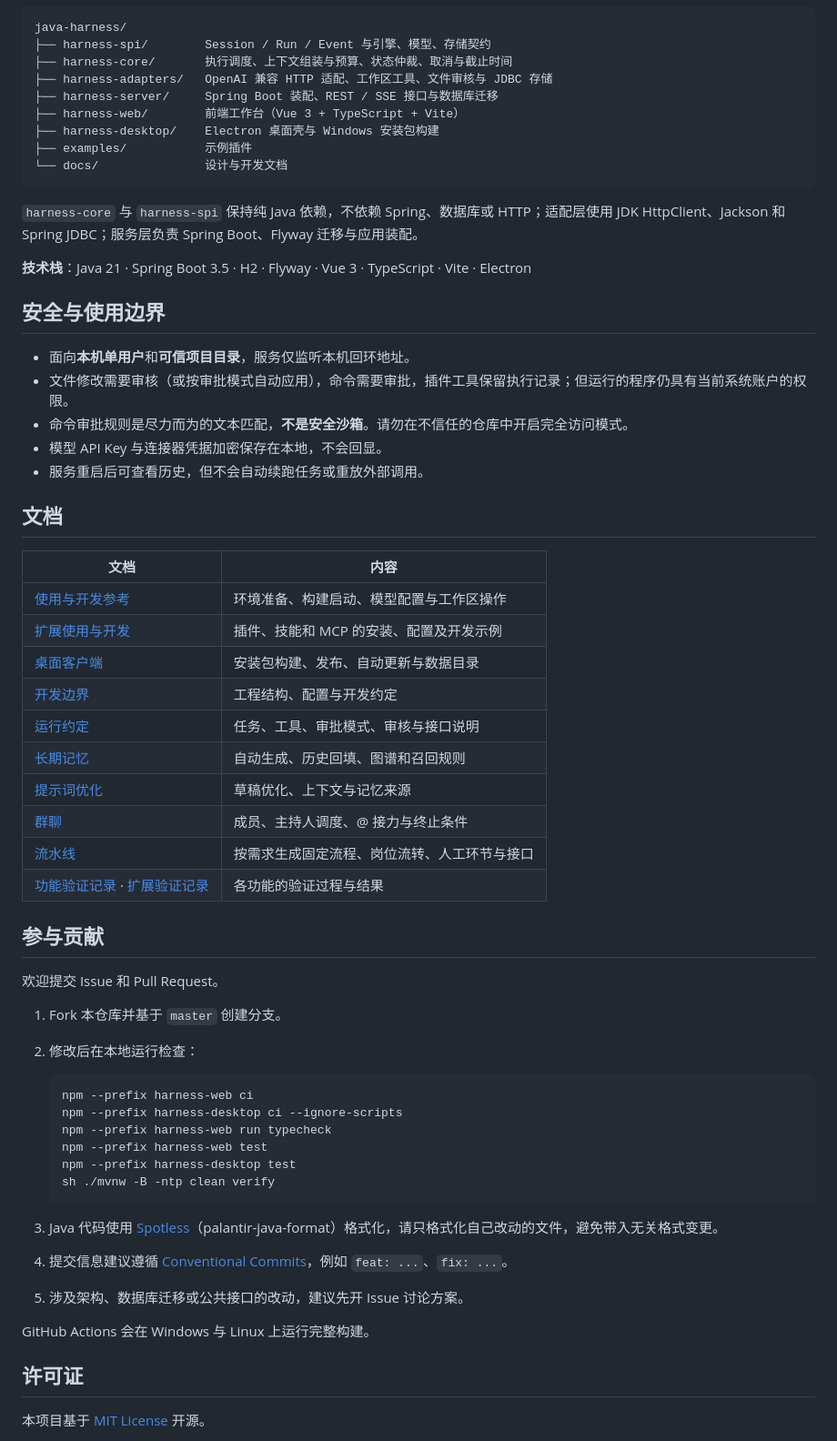
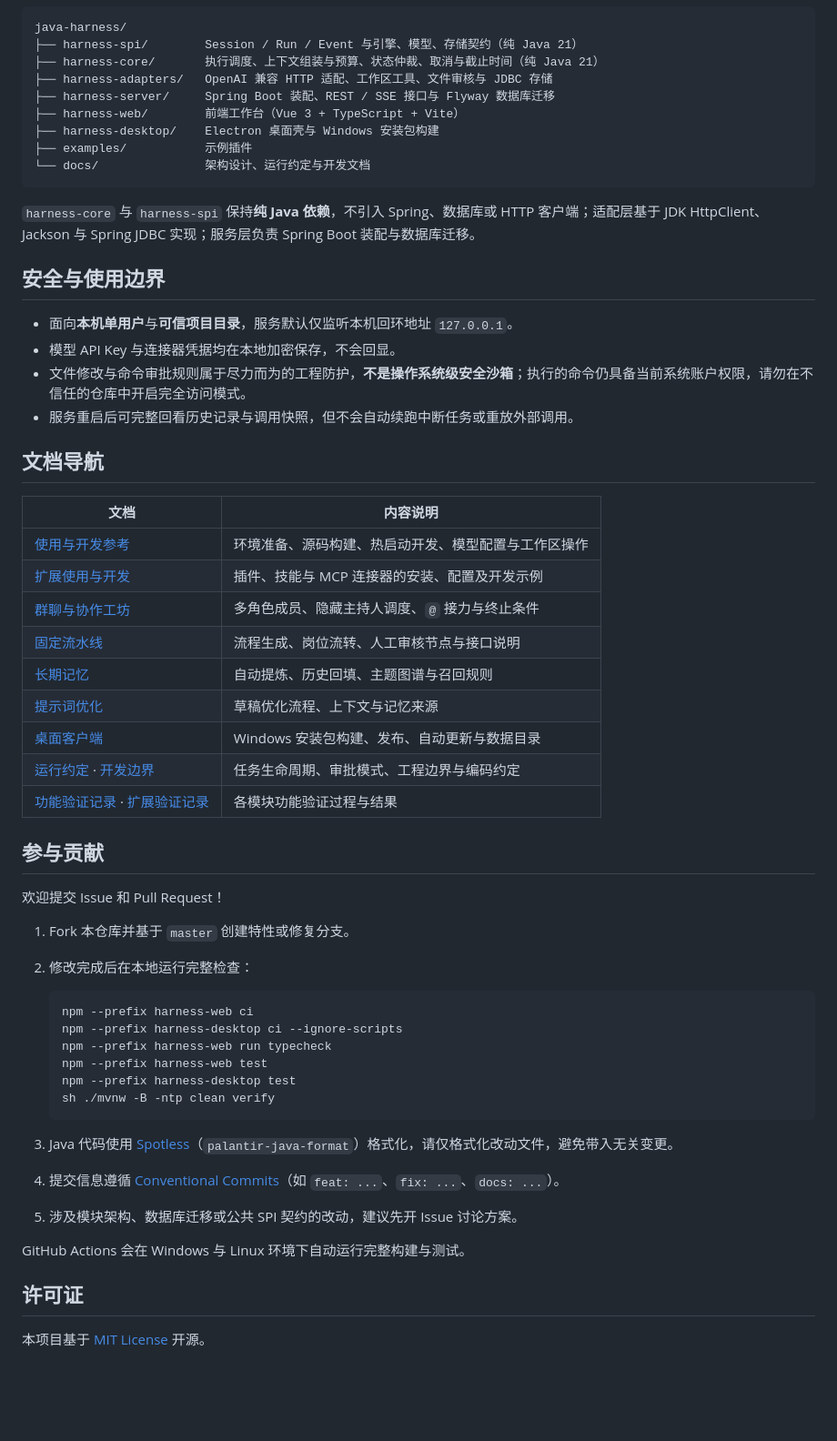
Before and after one commit to song782360037/java-harness, a Markdown page: README.md, the part around one of its changes. Shown at 91% size. Rendered like a GitHub page; blank space fills up the shorter version.

````diff
--- a/README.md
+++ b/README.md
@@ -119,49 +182,45 @@ java -jar harness-server/target/harness-server-0.2.2.jar
 
 ```text
 java-harness/
-├── harness-spi/        Session / Run / Event 与引擎、模型、存储契约
-├── harness-core/       执行调度、上下文组装与预算、状态仲裁、取消与截止时间
+├── harness-spi/        Session / Run / Event 与引擎、模型、存储契约（纯 Java 21）
+├── harness-core/       执行调度、上下文组装与预算、状态仲裁、取消与截止时间（纯 Java 21）
 ├── harness-adapters/   OpenAI 兼容 HTTP 适配、工作区工具、文件审核与 JDBC 存储
-├── harness-server/     Spring Boot 装配、REST / SSE 接口与数据库迁移
+├── harness-server/     Spring Boot 装配、REST / SSE 接口与 Flyway 数据库迁移
 ├── harness-web/        前端工作台（Vue 3 + TypeScript + Vite）
 ├── harness-desktop/    Electron 桌面壳与 Windows 安装包构建
 ├── examples/           示例插件
-└── docs/               设计与开发文档
+└── docs/               架构设计、运行约定与开发文档
 ```
 
-`harness-core` 与 `harness-spi` 保持纯 Java 依赖，不依赖 Spring、数据库或 HTTP；适配层使用 JDK HttpClient、Jackson 和 Spring JDBC；服务层负责 Spring Boot、Flyway 迁移与应用装配。
-
-**技术栈**：Java 21 · Spring Boot 3.5 · H2 · Flyway · Vue 3 · TypeScript · Vite · Electron
+`harness-core` 与 `harness-spi` 保持**纯 Java 依赖**，不引入 Spring、数据库或 HTTP 客户端；适配层基于 JDK HttpClient、Jackson 与 Spring JDBC 实现；服务层负责 Spring Boot 装配与数据库迁移。
 
 ## 安全与使用边界
 
-- 面向**本机单用户**和**可信项目目录**，服务仅监听本机回环地址。
-- 文件修改需要审核（或按审批模式自动应用），命令需要审批，插件工具保留执行记录；但运行的程序仍具有当前系统账户的权限。
-- 命令审批规则是尽力而为的文本匹配，**不是安全沙箱**。请勿在不信任的仓库中开启完全访问模式。
-- 模型 API Key 与连接器凭据加密保存在本地，不会回显。
-- 服务重启后可查看历史，但不会自动续跑任务或重放外部调用。
+- 面向**本机单用户**与**可信项目目录**，服务默认仅监听本机回环地址 `127.0.0.1`。
+- 模型 API Key 与连接器凭据均在本地加密保存，不会回显。
+- 文件修改与命令审批规则属于尽力而为的工程防护，**不是操作系统级安全沙箱**；执行的命令仍具备当前系统账户权限，请勿在不信任的仓库中开启完全访问模式。
+- 服务重启后可完整回看历史记录与调用快照，但不会自动续跑中断任务或重放外部调用。
 
-## 文档
+## 文档导航
 
-| 文档 | 内容 |
+| 文档 | 内容说明 |
 | --- | --- |
-| [使用与开发参考](docs/usage-and-development.md) | 环境准备、构建启动、模型配置与工作区操作 |
-| [扩展使用与开发](docs/plugins.md) | 插件、技能和 MCP 的安装、配置及开发示例 |
-| [桌面客户端](docs/desktop.md) | 安装包构建、发布、自动更新与数据目录 |
-| [开发边界](docs/development.md) | 工程结构、配置与开发约定 |
-| [运行约定](docs/runtime.md) | 任务、工具、审批模式、审核与接口说明 |
-| [长期记忆](docs/memory.md) | 自动生成、历史回填、图谱和召回规则 |
-| [提示词优化](docs/prompt-optimization.md) | 草稿优化、上下文与记忆来源 |
-| [群聊](docs/group-chat.md) | 成员、主持人调度、@ 接力与终止条件 |
-| [流水线](docs/flows.md) | 按需求生成固定流程、岗位流转、人工环节与接口 |
-| [功能验证记录](docs/verification.md) · [扩展验证记录](docs/plugin-validation.md) | 各功能的验证过程与结果 |
+| [使用与开发参考](docs/usage-and-development.md) | 环境准备、源码构建、热启动开发、模型配置与工作区操作 |
+| [扩展使用与开发](docs/plugins.md) | 插件、技能与 MCP 连接器的安装、配置及开发示例 |
+| [群聊与协作工坊](docs/group-chat.md) | 多角色成员、隐藏主持人调度、`@` 接力与终止条件 |
+| [固定流水线](docs/flows.md) | 流程生成、岗位流转、人工审核节点与接口说明 |
+| [长期记忆](docs/memory.md) | 自动提炼、历史回填、主题图谱与召回规则 |
+| [提示词优化](docs/prompt-optimization.md) | 草稿优化流程、上下文与记忆来源 |
+| [桌面客户端](docs/desktop.md) | Windows 安装包构建、发布、自动更新与数据目录 |
+| [运行约定](docs/runtime.md) · [开发边界](docs/development.md) | 任务生命周期、审批模式、工程边界与编码约定 |
+| [功能验证记录](docs/verification.md) · [扩展验证记录](docs/plugin-validation.md) | 各模块功能验证过程与结果 |
 
 ## 参与贡献
 
-欢迎提交 Issue 和 Pull Request。
+欢迎提交 Issue 和 Pull Request！
 
-1. Fork 本仓库并基于 `master` 创建分支。
-2. 修改后在本地运行检查：
+1. Fork 本仓库并基于 `master` 创建特性或修复分支。
+2. 修改完成后在本地运行完整检查：
 
    ```bash
    npm --prefix harness-web ci
@@ -172,11 +231,11 @@ java-harness/
    sh ./mvnw -B -ntp clean verify
    ```
 
-3. Java 代码使用 [Spotless](https://github.com/diffplug/spotless)（palantir-java-format）格式化，请只格式化自己改动的文件，避免带入无关格式变更。
-4. 提交信息建议遵循 [Conventional Commits](https://www.conventionalcommits.org/zh-hans/)，例如 `feat: ...`、`fix: ...`。
-5. 涉及架构、数据库迁移或公共接口的改动，建议先开 Issue 讨论方案。
+3. Java 代码使用 [Spotless](https://github.com/diffplug/spotless)（`palantir-java-format`）格式化，请仅格式化改动文件，避免带入无关变更。
+4. 提交信息遵循 [Conventional Commits](https://www.conventionalcommits.org/zh-hans/)（如 `feat: ...`、`fix: ...`、`docs: ...`）。
+5. 涉及模块架构、数据库迁移或公共 SPI 契约的改动，建议先开 Issue 讨论方案。
 
-GitHub Actions 会在 Windows 与 Linux 上运行完整构建。
+GitHub Actions 会在 Windows 与 Linux 环境下自动运行完整构建与测试。
 
 ## 许可证
 
````
Also changed, not shown: other parts of README.md (+126 -63 lines), docs/assets/preview-flows.jpg (added), docs/assets/preview-memory.jpg (added), docs/assets/preview-studio.jpg (added), docs/assets/promo-cover.png (added), 2 other files.
